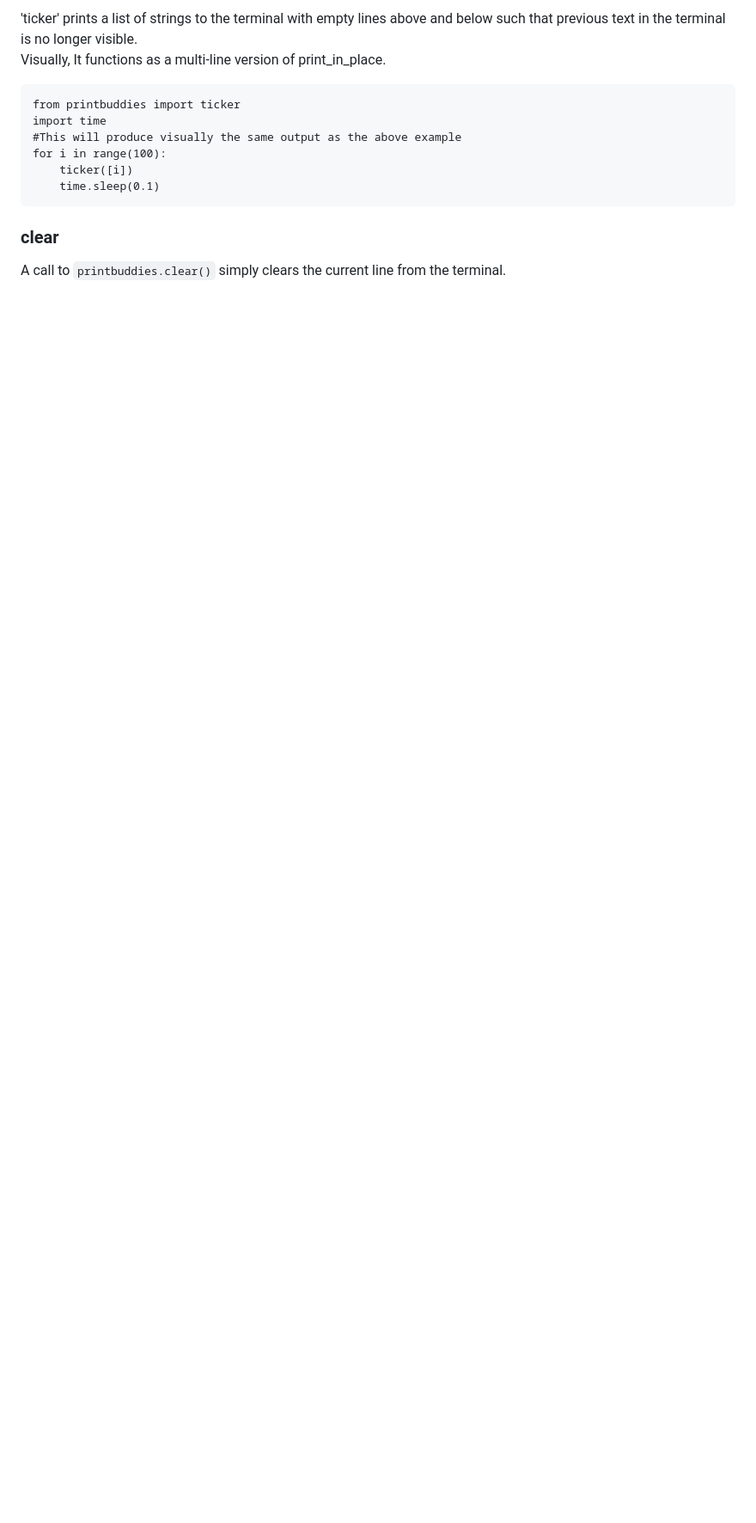
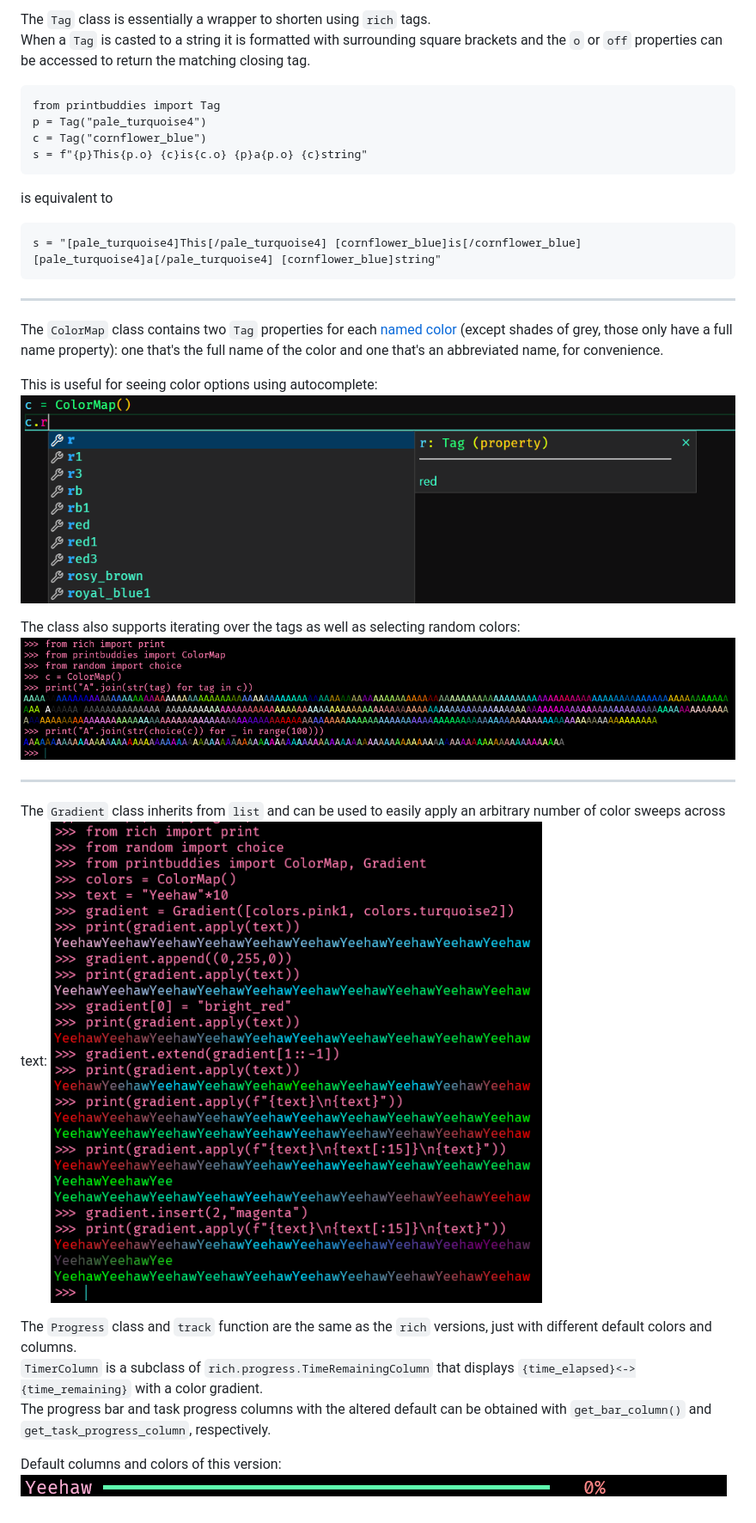
Before and after one commit to matt-manes/printbuddies, a Markdown page: README.md, the part around the change printed below. Shown: that part at 86% size. Drawn GitHub-style; pictures changed too: imgs/autocomplete.png (added), imgs/gradient.png (added), imgs/iteration.png (added); blank space fills up the shorter version.

Commit message:
feat: add helpers and default overrides for rich package

```diff
--- a/README.md
+++ b/README.md
@@ -87,15 +22,40 @@ for i in range(100):
 
-'ticker' prints a list of strings to the terminal with empty lines above and below
-such that previous text in the terminal is no longer visible.<br>
-Visually, It functions as a multi-line version of print_in_place.<br>
+The `Tag` class is essentially a wrapper to shorten using `rich` tags.
+When a `Tag` is casted to a string it is formatted with surrounding square brackets
+and the `o` or `off` properties can be accessed to return the matching closing tag.
+
 <pre>
-from printbuddies import ticker
-import time
-#This will produce visually the same output as the above example
-for i in range(100):
-    ticker([i])
-    time.sleep(0.1)
+from printbuddies import Tag
+p = Tag("pale_turquoise4")
+c = Tag("cornflower_blue")
+s = f"{p}This{p.o} {c}is{c.o} {p}a{p.o} {c}string"
 </pre>
 
-### clear
-A call to `printbuddies.clear()` simply clears the current line from the terminal.
+is equivalent to
+
+<pre>
+s = "[pale_turquoise4]This[/pale_turquoise4] [cornflower_blue]is[/cornflower_blue] [pale_turquoise4]a[/pale_turquoise4] [cornflower_blue]string"
+</pre>
+
+---
+The `ColorMap` class contains two `Tag` properties for each
+[named color](https://rich.readthedocs.io/en/latest/appendix/colors.html)
+(except shades of grey, those only have a full name property):
+one that's the full name of the color and one that's an abbreviated name, for convenience.
+
+This is useful for seeing color options using autocomplete:
+![](imgs/autocomplete.png)
+
+The class also supports iterating over the tags as well as selecting random colors:
+![](imgs/iteration.png)
+
+---
+The `Gradient` class inherits from `list` and can be used to easily apply an arbitrary number of color sweeps across text:
+![](imgs/gradient.png)
+
+The `Progress` class and `track` function are the same as the `rich` versions, just with different default colors and columns.
+`TimerColumn` is a subclass of `rich.progress.TimeRemainingColumn` that displays `{time_elapsed}<->{time_remaining}` with a color gradient.
+The progress bar and task progress columns with the altered default can be obtained with `get_bar_column()` and `get_task_progress_column`, respectively.
+
+Default columns and colors of this version:
+![](imgs/progress.gif)
```
Also changed, not shown: other parts of README.md (+2 -67 lines), 17 other files.
